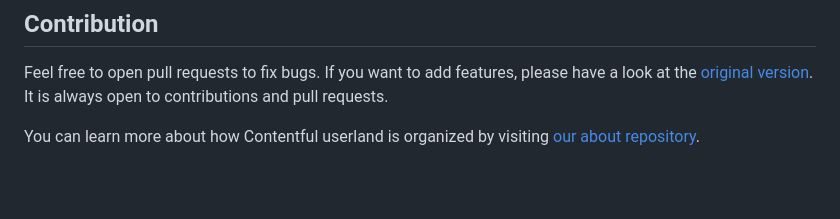
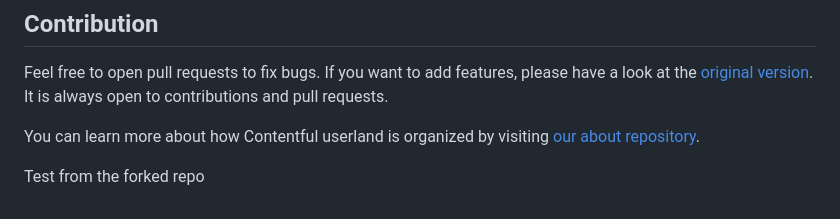
Before and after one commit to rachael-t/starter-gatsby-blog-test, a Markdown page: README.md, the part around the change. GitHub-like rendering; blank space fills up the shorter version.

Commit message:
Fork PR Test

```diff
--- a/README.md
+++ b/README.md
@@ -71,3 +71,5 @@ See the [official Contentful getting started guide](https://www.contentful.com/d
 Feel free to open pull requests to fix bugs. If you want to add features, please have a look at the [original version](https://github.com/contentful-userland/gatsby-contentful-starter). It is always open to contributions and pull requests.
 
 You can learn more about how Contentful userland is organized by visiting [our about repository](https://github.com/contentful-userland/about).
+
+Test from the forked repo
```
